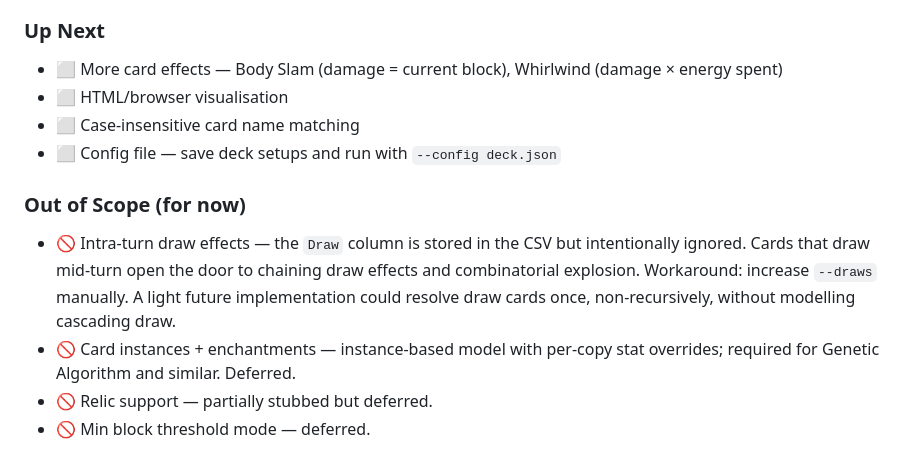
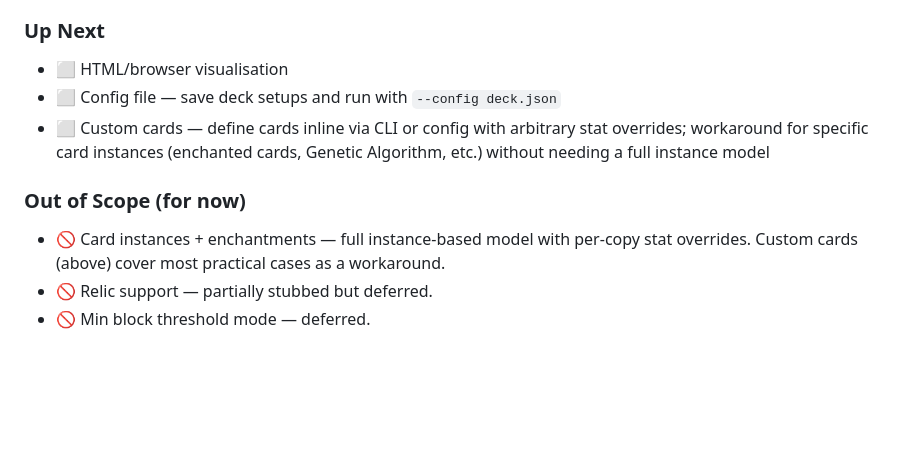
Before and after one commit to drasmusson/sts2-sim, a Markdown page: CLAUDE.md, the part around the change. GitHub-like rendering; blank space fills up the shorter version.

Commit message:
Update roadmap: add config file and custom cards, mark completed items
Co-Authored-By: Claude Sonnet 4.6 <noreply@anthropic.com>

```diff
--- a/CLAUDE.md
+++ b/CLAUDE.md
@@ -97,14 +97,12 @@ Currently the sim uses type-based card lookup (one row in CSV = one card type).
 - ✅ Most common optimal plays — top 5 combos with frequency, damage, and block
 
 ### Up Next
-- ⬜ More card effects — Body Slam (damage = current block), Whirlwind (damage × energy spent)
 - ⬜ HTML/browser visualisation
-- ⬜ Case-insensitive card name matching
 - ⬜ Config file — save deck setups and run with `--config deck.json`
+- ⬜ Custom cards — define cards inline via CLI or config with arbitrary stat overrides; workaround for specific card instances (enchanted cards, Genetic Algorithm, etc.) without needing a full instance model
 
 ### Out of Scope (for now)
-- 🚫 Intra-turn draw effects — the `Draw` column is stored in the CSV but intentionally ignored. Cards that draw mid-turn open the door to chaining draw effects and combinatorial explosion. Workaround: increase `--draws` manually. A light future implementation could resolve draw cards once, non-recursively, without modelling cascading draw.
-- 🚫 Card instances + enchantments — instance-based model with per-copy stat overrides; required for Genetic Algorithm and similar. Deferred.
+- 🚫 Card instances + enchantments — full instance-based model with per-copy stat overrides. Custom cards (above) cover most practical cases as a workaround.
 - 🚫 Relic support — partially stubbed but deferred.
 - 🚫 Min block threshold mode — deferred.
 
```
